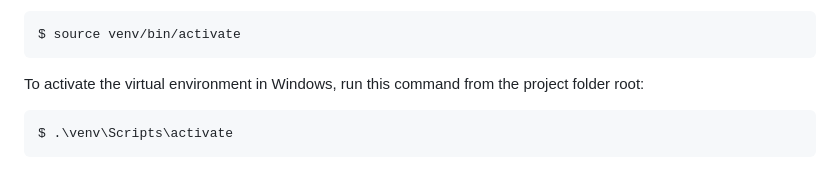
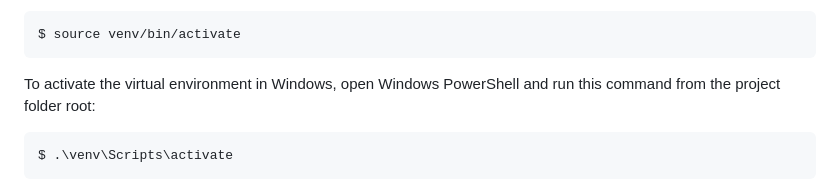
Before and after one commit to masoncfrancis/CS3450-5-App, a Markdown page: README.md, the part around the change printed below. Drawn GitHub-style.

````diff
--- a/README.md
+++ b/README.md
@@ -55,7 +55,7 @@ Next, you will need to activate the virtual environment. To activate the virtual
 $ source venv/bin/activate
 ```
 
-To activate the virtual environment in Windows, run this command from the project folder root:
+To activate the virtual environment in Windows, open Windows PowerShell and run this command from the project folder root:
 
 ```
 $ .\venv\Scripts\activate
````
Also changed, not shown: other parts of README.md (+1 -1 lines).
